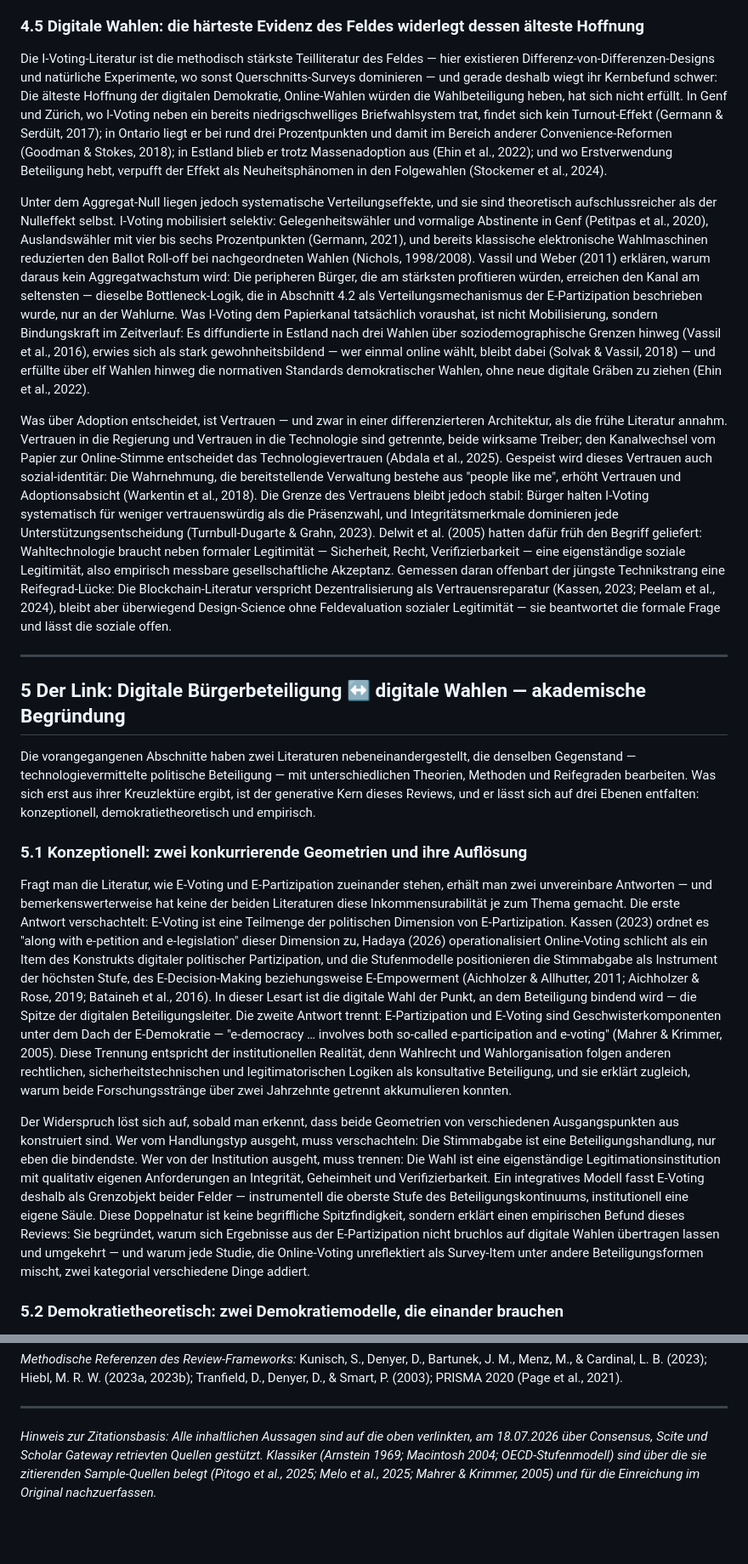
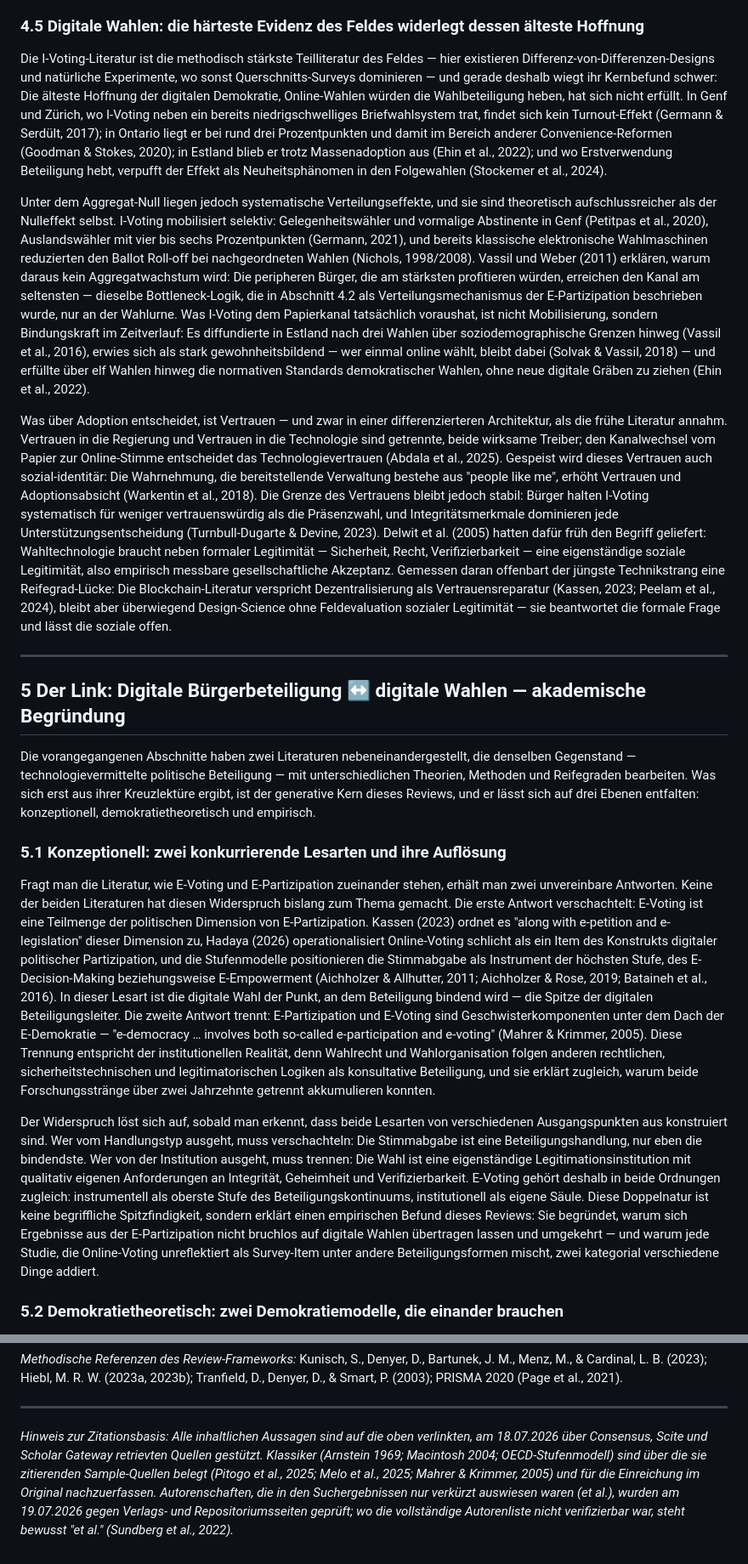
Before and after one commit to stepaniniwis/claude-skills, a Markdown page: reviews/slr-digital-citizen-participation-e-voting.md, 2 parts joined by grey strips. Shown at 85% size. GitHub-like rendering; blank space fills up the shorter version.

```diff
--- a/reviews/slr-digital-citizen-participation-e-voting.md
+++ b/reviews/slr-digital-citizen-participation-e-voting.md
@@ -133,11 +133,11 @@ Zugleich verbietet die Literatur eine lineare Fortschrittserzählung. ICTs wirke
 
 ### 4.5 Digitale Wahlen: die härteste Evidenz des Feldes widerlegt dessen älteste Hoffnung
 
-Die I-Voting-Literatur ist die methodisch stärkste Teilliteratur des Feldes — hier existieren Differenz-von-Differenzen-Designs und natürliche Experimente, wo sonst Querschnitts-Surveys dominieren — und gerade deshalb wiegt ihr Kernbefund schwer: Die älteste Hoffnung der digitalen Demokratie, Online-Wahlen würden die Wahlbeteiligung heben, hat sich nicht erfüllt. In Genf und Zürich, wo I-Voting neben ein bereits niedrigschwelliges Briefwahlsystem trat, findet sich kein Turnout-Effekt (Germann & Serdült, 2017); in Ontario liegt er bei rund drei Prozentpunkten und damit im Bereich anderer Convenience-Reformen (Goodman & Stokes, 2018); in Estland blieb er trotz Massenadoption aus (Ehin et al., 2022); und wo Erstverwendung Beteiligung hebt, verpufft der Effekt als Neuheitsphänomen in den Folgewahlen (Stockemer et al., 2024).
+Die I-Voting-Literatur ist die methodisch stärkste Teilliteratur des Feldes — hier existieren Differenz-von-Differenzen-Designs und natürliche Experimente, wo sonst Querschnitts-Surveys dominieren — und gerade deshalb wiegt ihr Kernbefund schwer: Die älteste Hoffnung der digitalen Demokratie, Online-Wahlen würden die Wahlbeteiligung heben, hat sich nicht erfüllt. In Genf und Zürich, wo I-Voting neben ein bereits niedrigschwelliges Briefwahlsystem trat, findet sich kein Turnout-Effekt (Germann & Serdült, 2017); in Ontario liegt er bei rund drei Prozentpunkten und damit im Bereich anderer Convenience-Reformen (Goodman & Stokes, 2020); in Estland blieb er trotz Massenadoption aus (Ehin et al., 2022); und wo Erstverwendung Beteiligung hebt, verpufft der Effekt als Neuheitsphänomen in den Folgewahlen (Stockemer et al., 2024).
 
 Unter dem Aggregat-Null liegen jedoch systematische Verteilungseffekte, und sie sind theoretisch aufschlussreicher als der Nulleffekt selbst. I-Voting mobilisiert selektiv: Gelegenheitswähler und vormalige Abstinente in Genf (Petitpas et al., 2020), Auslandswähler mit vier bis sechs Prozentpunkten (Germann, 2021), und bereits klassische elektronische Wahlmaschinen reduzierten den Ballot Roll-off bei nachgeordneten Wahlen (Nichols, 1998/2008). Vassil und Weber (2011) erklären, warum daraus kein Aggregatwachstum wird: Die peripheren Bürger, die am stärksten profitieren würden, erreichen den Kanal am seltensten — dieselbe Bottleneck-Logik, die in Abschnitt 4.2 als Verteilungsmechanismus der E-Partizipation beschrieben wurde, nur an der Wahlurne. Was I-Voting dem Papierkanal tatsächlich voraushat, ist nicht Mobilisierung, sondern Bindungskraft im Zeitverlauf: Es diffundierte in Estland nach drei Wahlen über soziodemographische Grenzen hinweg (Vassil et al., 2016), erwies sich als stark gewohnheitsbildend — wer einmal online wählt, bleibt dabei (Solvak & Vassil, 2018) — und erfüllte über elf Wahlen hinweg die normativen Standards demokratischer Wahlen, ohne neue digitale Gräben zu ziehen (Ehin et al., 2022).
 
-Was über Adoption entscheidet, ist Vertrauen — und zwar in einer differenzierteren Architektur, als die frühe Literatur annahm. Vertrauen in die Regierung und Vertrauen in die Technologie sind getrennte, beide wirksame Treiber; den Kanalwechsel vom Papier zur Online-Stimme entscheidet das Technologievertrauen (Abdala et al., 2025). Gespeist wird dieses Vertrauen auch sozial-identitär: Die Wahrnehmung, die bereitstellende Verwaltung bestehe aus "people like me", erhöht Vertrauen und Adoptionsabsicht (Warkentin et al., 2018). Die Grenze des Vertrauens bleibt jedoch stabil: Bürger halten I-Voting systematisch für weniger vertrauenswürdig als die Präsenzwahl, und Integritätsmerkmale dominieren jede Unterstützungsentscheidung (Turnbull-Dugarte & Grahn, 2023). Delwit et al. (2005) hatten dafür früh den Begriff geliefert: Wahltechnologie braucht neben formaler Legitimität — Sicherheit, Recht, Verifizierbarkeit — eine eigenständige soziale Legitimität, also empirisch messbare gesellschaftliche Akzeptanz. Gemessen daran offenbart der jüngste Technikstrang eine Reifegrad-Lücke: Die Blockchain-Literatur verspricht Dezentralisierung als Vertrauensreparatur (Kassen, 2023; Peelam et al., 2024), bleibt aber überwiegend Design-Science ohne Feldevaluation sozialer Legitimität — sie beantwortet die formale Frage und lässt die soziale offen.
+Was über Adoption entscheidet, ist Vertrauen — und zwar in einer differenzierteren Architektur, als die frühe Literatur annahm. Vertrauen in die Regierung und Vertrauen in die Technologie sind getrennte, beide wirksame Treiber; den Kanalwechsel vom Papier zur Online-Stimme entscheidet das Technologievertrauen (Abdala et al., 2025). Gespeist wird dieses Vertrauen auch sozial-identitär: Die Wahrnehmung, die bereitstellende Verwaltung bestehe aus "people like me", erhöht Vertrauen und Adoptionsabsicht (Warkentin et al., 2018). Die Grenze des Vertrauens bleibt jedoch stabil: Bürger halten I-Voting systematisch für weniger vertrauenswürdig als die Präsenzwahl, und Integritätsmerkmale dominieren jede Unterstützungsentscheidung (Turnbull-Dugarte & Devine, 2023). Delwit et al. (2005) hatten dafür früh den Begriff geliefert: Wahltechnologie braucht neben formaler Legitimität — Sicherheit, Recht, Verifizierbarkeit — eine eigenständige soziale Legitimität, also empirisch messbare gesellschaftliche Akzeptanz. Gemessen daran offenbart der jüngste Technikstrang eine Reifegrad-Lücke: Die Blockchain-Literatur verspricht Dezentralisierung als Vertrauensreparatur (Kassen, 2023; Peelam et al., 2024), bleibt aber überwiegend Design-Science ohne Feldevaluation sozialer Legitimität — sie beantwortet die formale Frage und lässt die soziale offen.
 
 ---
 
@@ -145,11 +145,11 @@ Was über Adoption entscheidet, ist Vertrauen — und zwar in einer differenzier
 
 Die vorangegangenen Abschnitte haben zwei Literaturen nebeneinandergestellt, die denselben Gegenstand — technologievermittelte politische Beteiligung — mit unterschiedlichen Theorien, Methoden und Reifegraden bearbeiten. Was sich erst aus ihrer Kreuzlektüre ergibt, ist der generative Kern dieses Reviews, und er lässt sich auf drei Ebenen entfalten: konzeptionell, demokratietheoretisch und empirisch.
 
-### 5.1 Konzeptionell: zwei konkurrierende Geometrien und ihre Auflösung
+### 5.1 Konzeptionell: zwei konkurrierende Lesarten und ihre Auflösung
 
-Fragt man die Literatur, wie E-Voting und E-Partizipation zueinander stehen, erhält man zwei unvereinbare Antworten — und bemerkenswerterweise hat keine der beiden Literaturen diese Inkommensurabilität je zum Thema gemacht. Die erste Antwort verschachtelt: E-Voting ist eine Teilmenge der politischen Dimension von E-Partizipation. Kassen (2023) ordnet es "along with e-petition and e-legislation" dieser Dimension zu, Hadaya (2026) operationalisiert Online-Voting schlicht als ein Item des Konstrukts digitaler politischer Partizipation, und die Stufenmodelle positionieren die Stimmabgabe als Instrument der höchsten Stufe, des E-Decision-Making beziehungsweise E-Empowerment (Aichholzer & Allhutter, 2011; Aichholzer & Rose, 2019; Bataineh et al., 2016). In dieser Lesart ist die digitale Wahl der Punkt, an dem Beteiligung bindend wird — die Spitze der digitalen Beteiligungsleiter. Die zweite Antwort trennt: E-Partizipation und E-Voting sind Geschwisterkomponenten unter dem Dach der E-Demokratie — "e-democracy … involves both so-called e-participation and e-voting" (Mahrer & Krimmer, 2005). Diese Trennung entspricht der institutionellen Realität, denn Wahlrecht und Wahlorganisation folgen anderen rechtlichen, sicherheitstechnischen und legitimatorischen Logiken als konsultative Beteiligung, und sie erklärt zugleich, warum beide Forschungsstränge über zwei Jahrzehnte getrennt akkumulieren konnten.
+Fragt man die Literatur, wie E-Voting und E-Partizipation zueinander stehen, erhält man zwei unvereinbare Antworten. Keine der beiden Literaturen hat diesen Widerspruch bislang zum Thema gemacht. Die erste Antwort verschachtelt: E-Voting ist eine Teilmenge der politischen Dimension von E-Partizipation. Kassen (2023) ordnet es "along with e-petition and e-legislation" dieser Dimension zu, Hadaya (2026) operationalisiert Online-Voting schlicht als ein Item des Konstrukts digitaler politischer Partizipation, und die Stufenmodelle positionieren die Stimmabgabe als Instrument der höchsten Stufe, des E-Decision-Making beziehungsweise E-Empowerment (Aichholzer & Allhutter, 2011; Aichholzer & Rose, 2019; Bataineh et al., 2016). In dieser Lesart ist die digitale Wahl der Punkt, an dem Beteiligung bindend wird — die Spitze der digitalen Beteiligungsleiter. Die zweite Antwort trennt: E-Partizipation und E-Voting sind Geschwisterkomponenten unter dem Dach der E-Demokratie — "e-democracy … involves both so-called e-participation and e-voting" (Mahrer & Krimmer, 2005). Diese Trennung entspricht der institutionellen Realität, denn Wahlrecht und Wahlorganisation folgen anderen rechtlichen, sicherheitstechnischen und legitimatorischen Logiken als konsultative Beteiligung, und sie erklärt zugleich, warum beide Forschungsstränge über zwei Jahrzehnte getrennt akkumulieren konnten.
 
-Der Widerspruch löst sich auf, sobald man erkennt, dass beide Geometrien von verschiedenen Ausgangspunkten aus konstruiert sind. Wer vom Handlungstyp ausgeht, muss verschachteln: Die Stimmabgabe ist eine Beteiligungshandlung, nur eben die bindendste. Wer von der Institution ausgeht, muss trennen: Die Wahl ist eine eigenständige Legitimationsinstitution mit qualitativ eigenen Anforderungen an Integrität, Geheimheit und Verifizierbarkeit. Ein integratives Modell fasst E-Voting deshalb als Grenzobjekt beider Felder — instrumentell die oberste Stufe des Beteiligungskontinuums, institutionell eine eigene Säule. Diese Doppelnatur ist keine begriffliche Spitzfindigkeit, sondern erklärt einen empirischen Befund dieses Reviews: Sie begründet, warum sich Ergebnisse aus der E-Partizipation nicht bruchlos auf digitale Wahlen übertragen lassen und umgekehrt — und warum jede Studie, die Online-Voting unreflektiert als Survey-Item unter andere Beteiligungsformen mischt, zwei kategorial verschiedene Dinge addiert.
+Der Widerspruch löst sich auf, sobald man erkennt, dass beide Lesarten von verschiedenen Ausgangspunkten aus konstruiert sind. Wer vom Handlungstyp ausgeht, muss verschachteln: Die Stimmabgabe ist eine Beteiligungshandlung, nur eben die bindendste. Wer von der Institution ausgeht, muss trennen: Die Wahl ist eine eigenständige Legitimationsinstitution mit qualitativ eigenen Anforderungen an Integrität, Geheimheit und Verifizierbarkeit. E-Voting gehört deshalb in beide Ordnungen zugleich: instrumentell als oberste Stufe des Beteiligungskontinuums, institutionell als eigene Säule. Diese Doppelnatur ist keine begriffliche Spitzfindigkeit, sondern erklärt einen empirischen Befund dieses Reviews: Sie begründet, warum sich Ergebnisse aus der E-Partizipation nicht bruchlos auf digitale Wahlen übertragen lassen und umgekehrt — und warum jede Studie, die Online-Voting unreflektiert als Survey-Item unter andere Beteiligungsformen mischt, zwei kategorial verschiedene Dinge addiert.
 
 ### 5.2 Demokratietheoretisch: zwei Demokratiemodelle, die einander brauchen
 
@@ -272,4 +272,4 @@ Zusammengeführt ergibt sich folgendes Bild: Digitale Bürgerbeteiligung und dig
 
 ---
 
-*Hinweis zur Zitationsbasis: Alle inhaltlichen Aussagen sind auf die oben verlinkten, am 18.07.2026 über Consensus, Scite und Scholar Gateway retrievten Quellen gestützt. Klassiker (Arnstein 1969; Macintosh 2004; OECD-Stufenmodell) sind über die sie zitierenden Sample-Quellen belegt (Pitogo et al., 2025; Melo et al., 2025; Mahrer & Krimmer, 2005) und für die Einreichung im Original nachzuerfassen.*
+*Hinweis zur Zitationsbasis: Alle inhaltlichen Aussagen sind auf die oben verlinkten, am 18.07.2026 über Consensus, Scite und Scholar Gateway retrievten Quellen gestützt. Klassiker (Arnstein 1969; Macintosh 2004; OECD-Stufenmodell) sind über die sie zitierenden Sample-Quellen belegt (Pitogo et al., 2025; Melo et al., 2025; Mahrer & Krimmer, 2005) und für die Einreichung im Original nachzuerfassen. Autorenschaften, die in den Suchergebnissen nur verkürzt auswiesen waren (et al.), wurden am 19.07.2026 gegen Verlags- und Repositoriumsseiten geprüft; wo die vollständige Autorenliste nicht verifizierbar war, steht bewusst "et al." (Sundberg et al., 2022).*
```
Also changed, not shown: other parts of reviews/slr-digital-citizen-participation-e-voting.md (+17 -17 lines).
